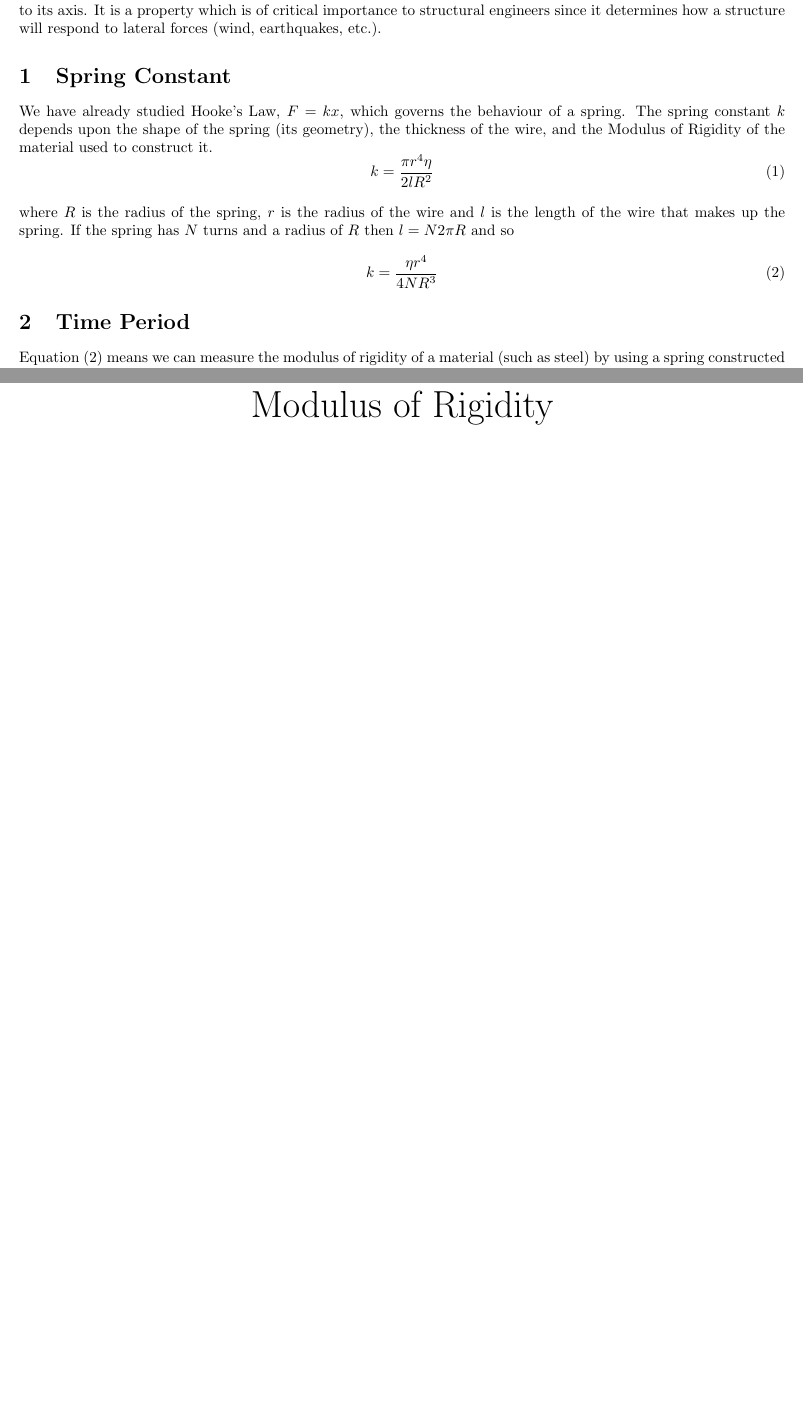
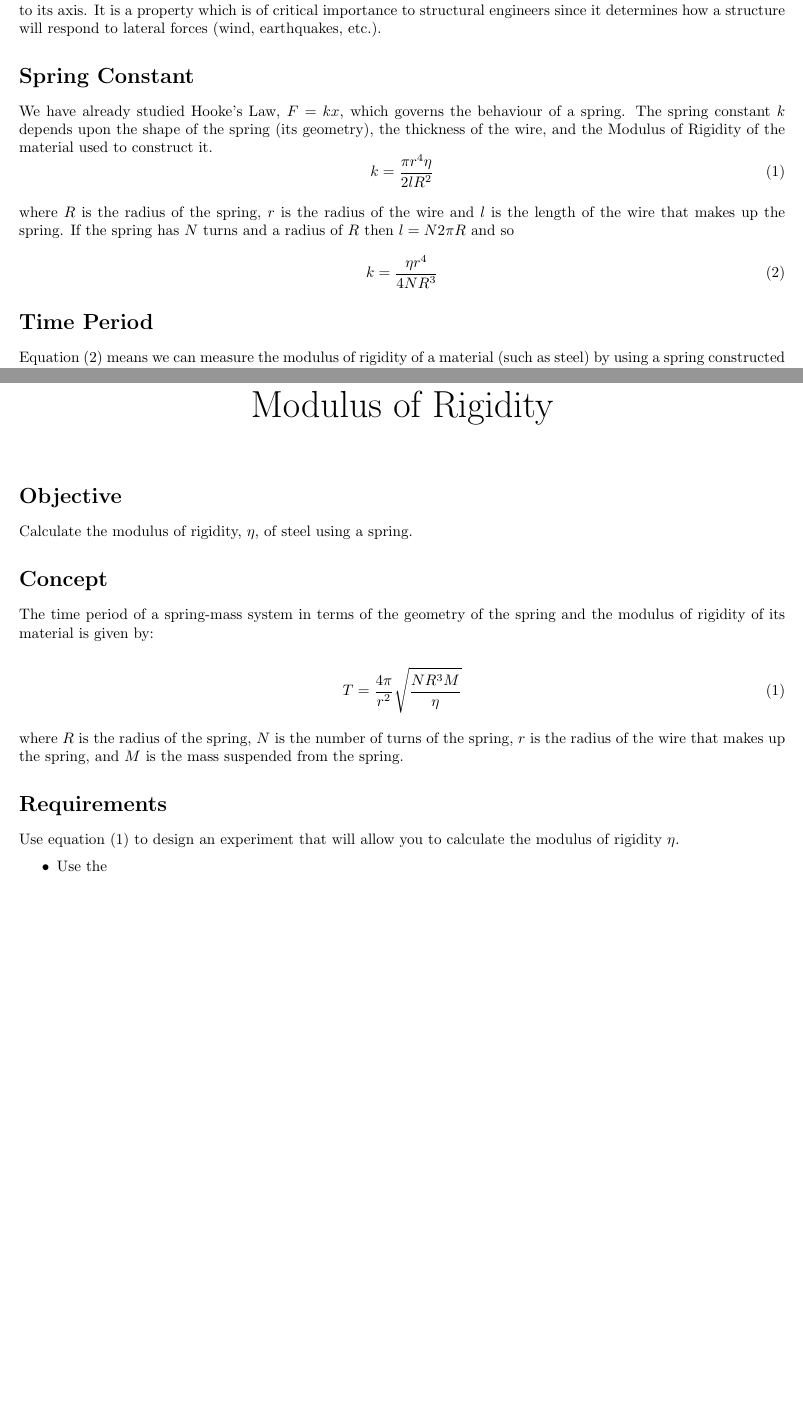
Before and after one commit to abid-mujtaba/phy-108-lab-manuals, a LaTeX document (manual.tex, which reads experiment.tex, theory.tex): two parts of pages 1 and 2 of 2, joined at a grey line, cut so that both start at the same text, the shorter picture padded with empty space. Compiled offline with pdfLaTeX; a LaTeX package or settings file that is missing is left out.

Commit message:
Partial addition of experiment section

```diff
--- a/experiment.tex
+++ b/experiment.tex
@@ -0,0 +1,25 @@
+\setcounter{equation}{0}
+
+\section*{Objective}
+
+    Calculate the modulus of rigidity, $\eta$, of steel using a spring.
+
+
+\section*{Concept}
+
+    The time period of a spring-mass system in terms of the geometry of the spring and the modulus of rigidity of its material is given by:
+
+    \beq \label{T}
+        T = \frac{4 \pi}{r^2} \sqrt{\frac{N R^3 M}{\eta}}
+    \eeq
+
+    where $R$ is the radius of the spring, $N$ is the number of turns of the spring, $r$ is the radius of the wire that makes up the spring, and $M$ is the mass suspended from the spring.
+
+
+\section*{Requirements}
+
+    Use equation \eqref{T} to design an experiment that will allow you to calculate the modulus of rigidity $\eta$.
+
+    \begin{itemize}
+        \item Use the
+    \end{itemize}
--- a/theory.tex
+++ b/theory.tex
@@ -1,7 +1,7 @@
 The Modulus of Rigidity, $\eta$, also known as the Shear Modulus, is a property of materials which denotes how the material responds to a Shear Force. It describes how much a material deforms when a force is applied perpendicular to its axis. It is a property which is of critical importance to structural engineers since it determines how a structure will respond to lateral forces (wind, earthquakes, etc.).
 
 
-\section{Spring Constant}
+\section*{Spring Constant}
 
 We have already studied Hooke's Law, $F = k x$, which governs the behaviour of a spring. The spring constant $k$ depends upon the shape of the spring (its geometry), the thickness of the wire, and the Modulus of Rigidity of the material used to construct it.
 %
@@ -16,7 +16,7 @@ where $R$ is the radius of the spring, $r$ is the radius of the wire and $l$ is
 \eeq
 
 
-\section{Time Period}
+\section*{Time Period}
 
 Equation \eqref{k_eta} means we can measure the modulus of rigidity of a material (such as steel) by using a spring constructed from that material. If a mass $M$ is hung from the spring and allowed to oscillate then the time period of the oscillation is given by
 %
```
